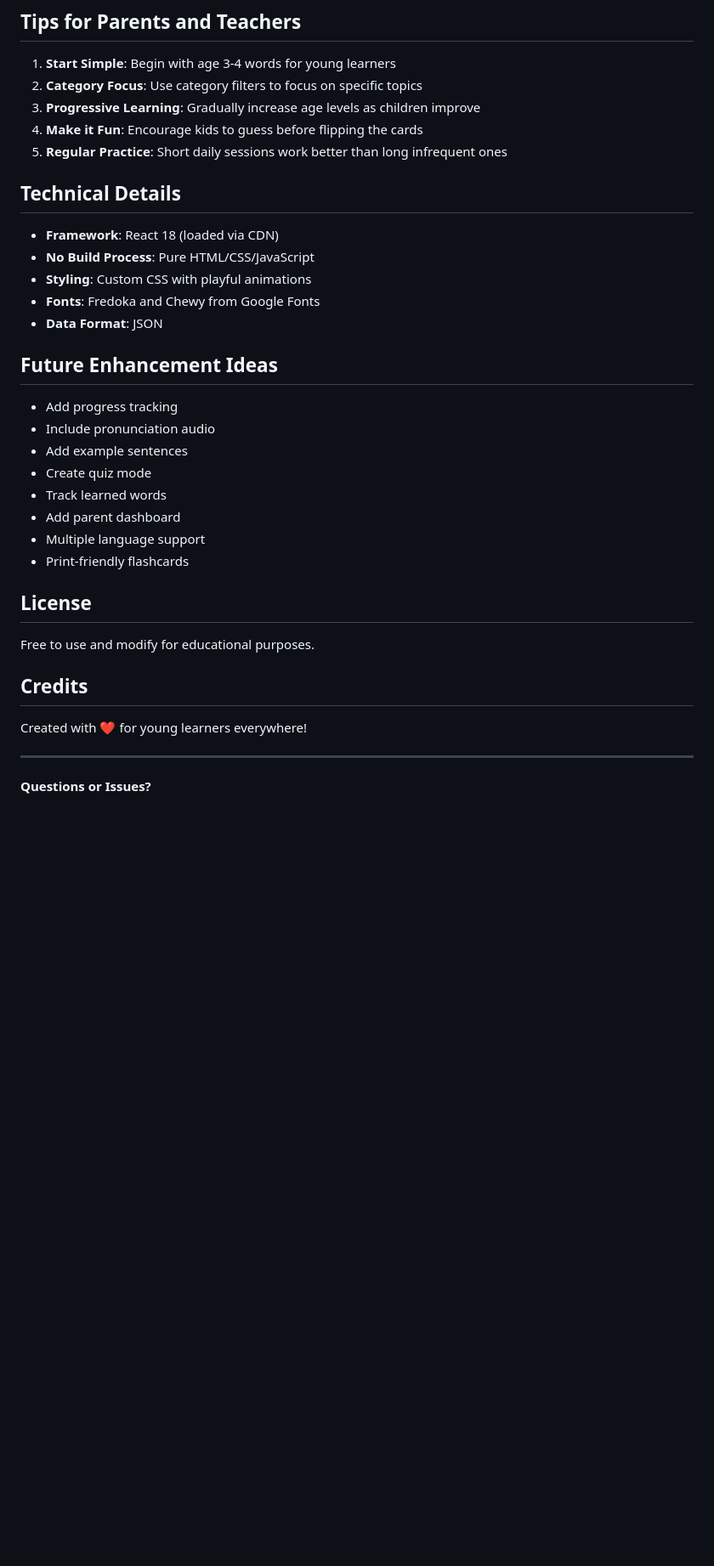
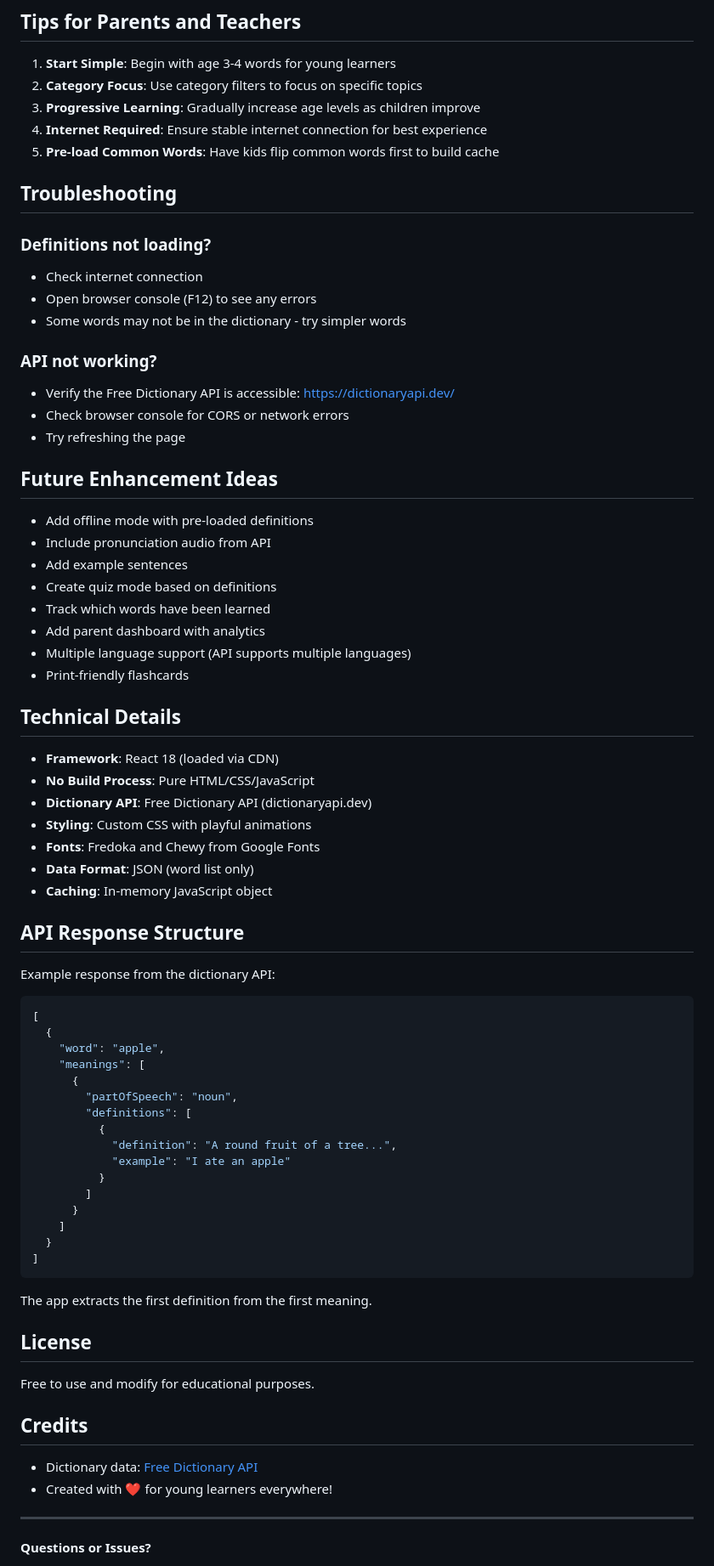
Before and after one commit to tushargupta98/kids-apps, a Markdown page: files/README.md, the part around one of its changes. Shown at 85% size. Rendered like a GitHub page; blank space fills up the shorter version.

````diff
--- a/files/README.md
+++ b/files/README.md
@@ -140,27 +215,66 @@ Works on all modern browsers:
 1. **Start Simple**: Begin with age 3-4 words for young learners
 2. **Category Focus**: Use category filters to focus on specific topics
 3. **Progressive Learning**: Gradually increase age levels as children improve
-4. **Make it Fun**: Encourage kids to guess before flipping the cards
-5. **Regular Practice**: Short daily sessions work better than long infrequent ones
+4. **Internet Required**: Ensure stable internet connection for best experience
+5. **Pre-load Common Words**: Have kids flip common words first to build cache
+
+## Troubleshooting
+
+### Definitions not loading?
+- Check internet connection
+- Open browser console (F12) to see any errors
+- Some words may not be in the dictionary - try simpler words
+
+### API not working?
+- Verify the Free Dictionary API is accessible: https://dictionaryapi.dev/
+- Check browser console for CORS or network errors
+- Try refreshing the page
+
+## Future Enhancement Ideas
+
+- Add offline mode with pre-loaded definitions
+- Include pronunciation audio from API
+- Add example sentences
+- Create quiz mode based on definitions
+- Track which words have been learned
+- Add parent dashboard with analytics
+- Multiple language support (API supports multiple languages)
+- Print-friendly flashcards
 
 ## Technical Details
 
 - **Framework**: React 18 (loaded via CDN)
 - **No Build Process**: Pure HTML/CSS/JavaScript
+- **Dictionary API**: Free Dictionary API (dictionaryapi.dev)
 - **Styling**: Custom CSS with playful animations
 - **Fonts**: Fredoka and Chewy from Google Fonts
-- **Data Format**: JSON
+- **Data Format**: JSON (word list only)
+- **Caching**: In-memory JavaScript object
 
-## Future Enhancement Ideas
+## API Response Structure
 
-- Add progress tracking
-- Include pronunciation audio
-- Add example sentences
-- Create quiz mode
-- Track learned words
-- Add parent dashboard
-- Multiple language support
-- Print-friendly flashcards
+Example response from the dictionary API:
+
+```json
+[
+  {
+    "word": "apple",
+    "meanings": [
+      {
+        "partOfSpeech": "noun",
+        "definitions": [
+          {
+            "definition": "A round fruit of a tree...",
+            "example": "I ate an apple"
+          }
+        ]
+      }
+    ]
+  }
+]
+```
+
+The app extracts the first definition from the first meaning.
 
 ## License
 
@@ -168,7 +282,8 @@ Free to use and modify for educational purposes.
 
 ## Credits
 
-Created with ❤️ for young learners everywhere!
+- Dictionary data: [Free Dictionary API](https://dictionaryapi.dev/)
+- Created with ❤️ for young learners everywhere!
 
 ---
 
````
Also changed, not shown: other parts of files/README.md (+95 -20 lines).
